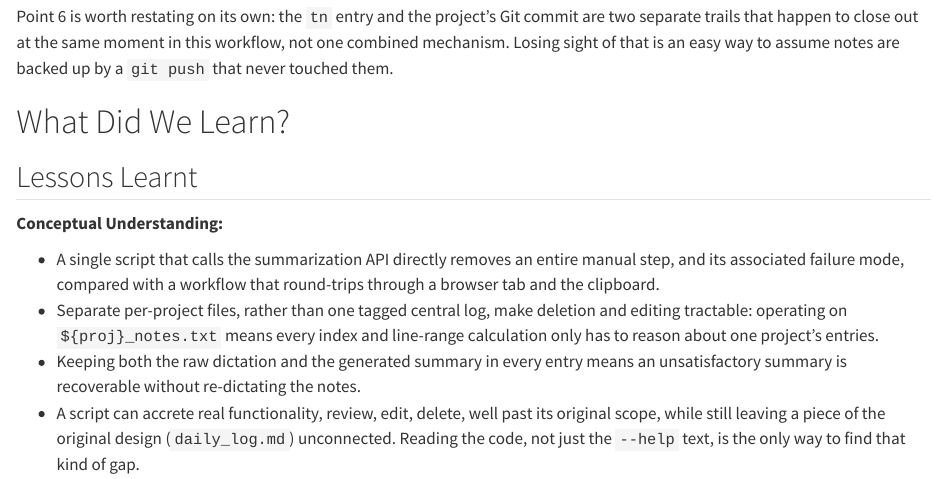
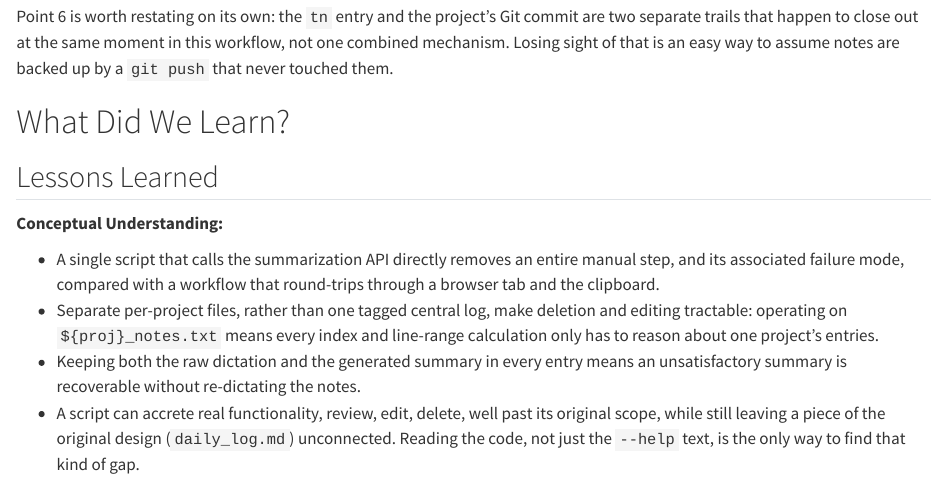
Before and after one commit to rgt47/researchmanagement, a Quarto document (analysis/report/index.qmd): the page in a window 1100 px wide, from 7800 px down. Rendered offline with R 4.5, knitr and Pandoc in place of Quarto, with nearby package versions; long lines of code are wrapped.

Commit message:
Auto-backup: 2026-08-28 16:55:11

```diff
--- a/analysis/report/index.qmd
+++ b/analysis/report/index.qmd
@@ -545,7 +545,7 @@ that never touched them.
 
 # What Did We Learn?
 
-## Lessons Learnt
+## Lessons Learned
 
 **Conceptual Understanding:**
 
```
